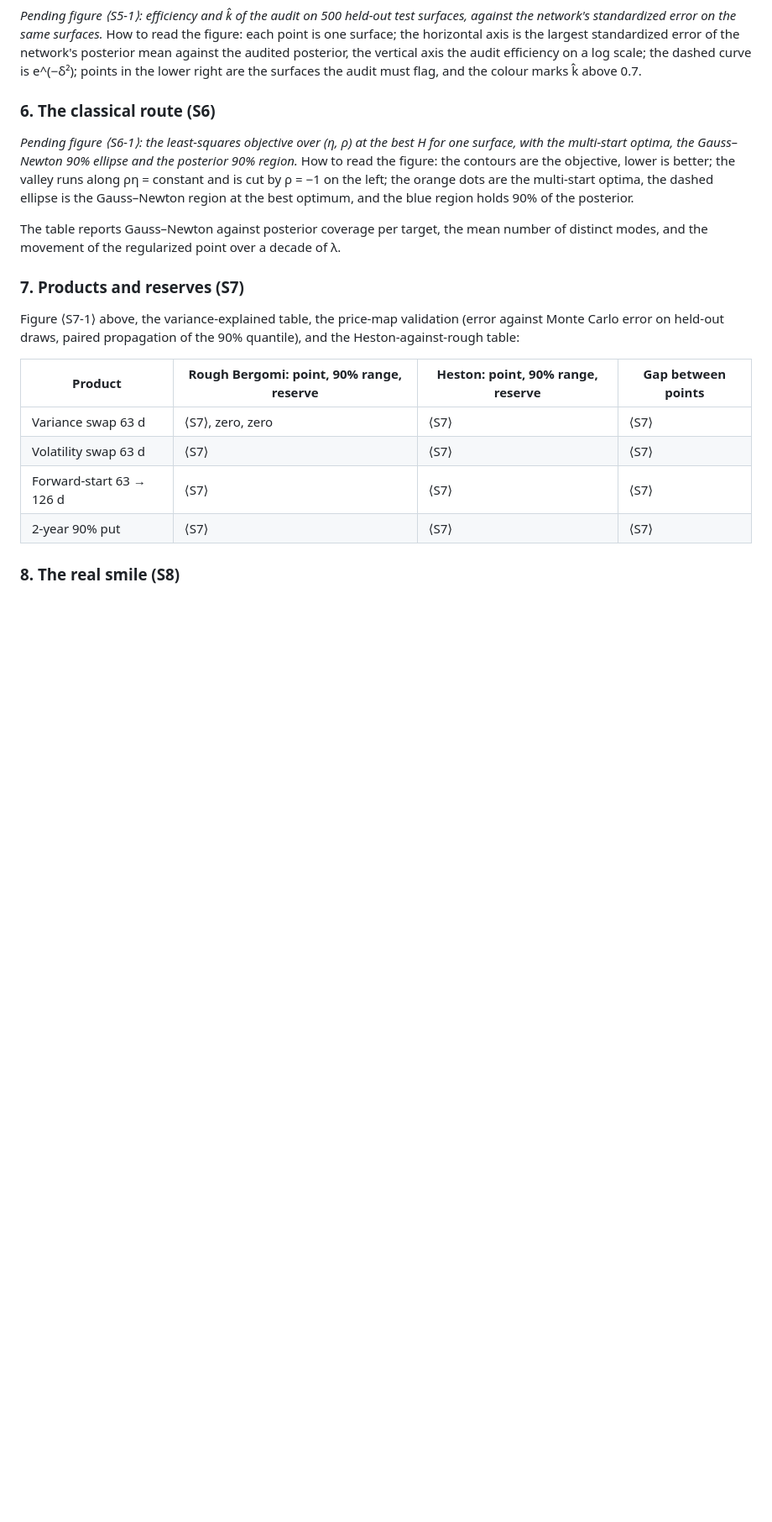
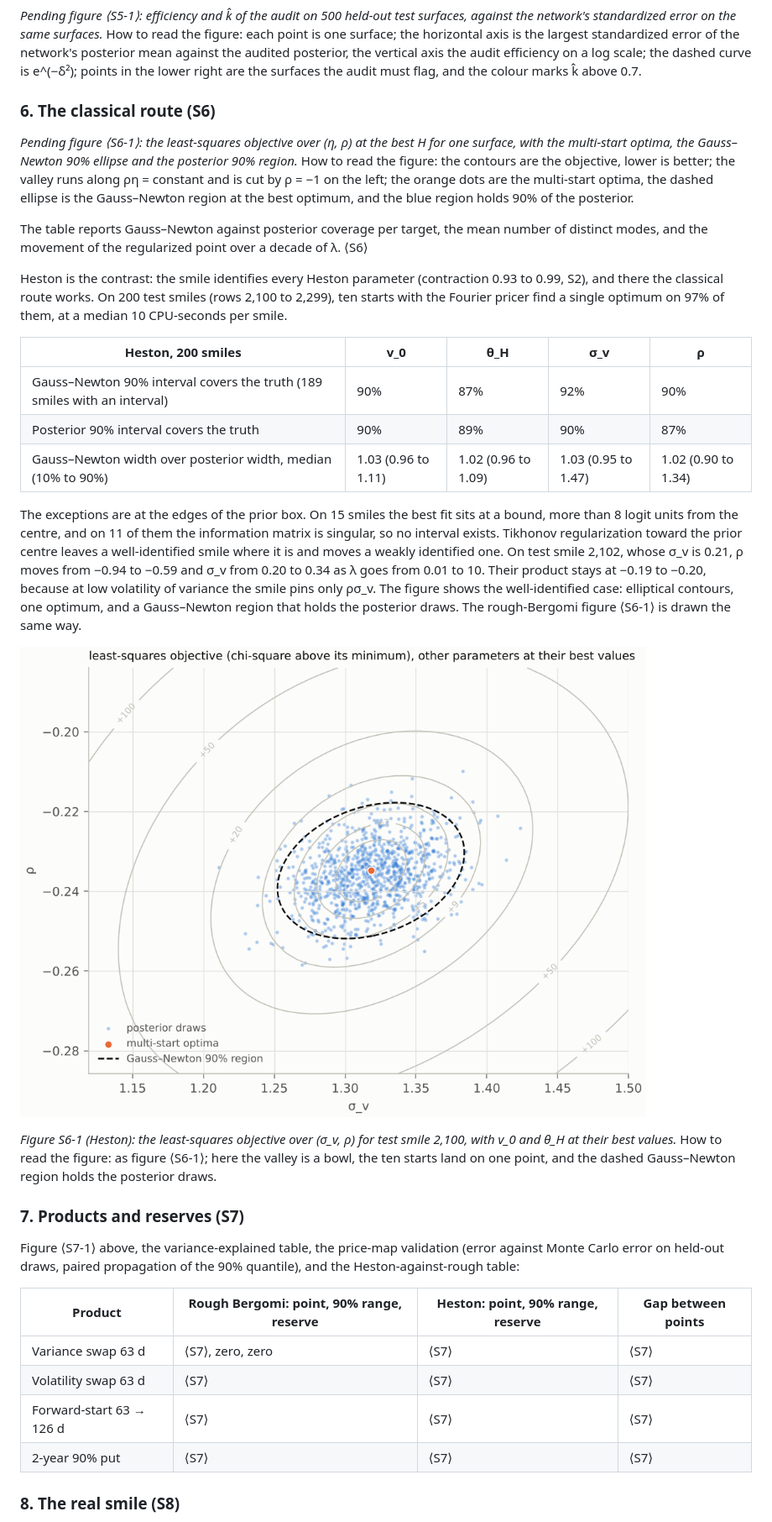
Before and after one commit to fmuia/sbi4finance, a Markdown page: docs/design/calibration-design-document.md, the part around one of its changes. Shown at 84% size. GitHub-like rendering; pictures changed too: docs/design/images/calibration-07-heston-landscape.png (added); blank space fills up the shorter version.

```diff
--- a/docs/design/calibration-design-document.md
+++ b/docs/design/calibration-design-document.md
@@ -771,7 +771,21 @@ Reading: on the smiles of S3, MCMC on the pricer reproduces the exact posterior
 
 *Pending figure ⟨S6-1⟩: the least-squares objective over (η, ρ) at the best H for one surface, with the multi-start optima, the Gauss–Newton 90% ellipse and the posterior 90% region.* How to read the figure: the contours are the objective, lower is better; the valley runs along ρη = constant and is cut by ρ = −1 on the left; the orange dots are the multi-start optima, the dashed ellipse is the Gauss–Newton region at the best optimum, and the blue region holds 90% of the posterior.
 
-The table reports Gauss–Newton against posterior coverage per target, the mean number of distinct modes, and the movement of the regularized point over a decade of λ.
+The table reports Gauss–Newton against posterior coverage per target, the mean number of distinct modes, and the movement of the regularized point over a decade of λ. ⟨S6⟩
+
+Heston is the contrast: the smile identifies every Heston parameter (contraction 0.93 to 0.99, S2), and there the classical route works. On 200 test smiles (rows 2,100 to 2,299), ten starts with the Fourier pricer find a single optimum on 97% of them, at a median 10 CPU-seconds per smile.
+
+| Heston, 200 smiles | v\_0 | θ\_H | σ\_v | ρ |
+| --- | --- | --- | --- | --- |
+| Gauss–Newton 90% interval covers the truth (189 smiles with an interval) | 90% | 87% | 92% | 90% |
+| Posterior 90% interval covers the truth | 90% | 89% | 90% | 87% |
+| Gauss–Newton width over posterior width, median (10% to 90%) | 1.03 (0.96 to 1.11) | 1.02 (0.96 to 1.09) | 1.03 (0.95 to 1.47) | 1.02 (0.90 to 1.34) |
+
+The exceptions are at the edges of the prior box. On 15 smiles the best fit sits at a bound, more than 8 logit units from the centre, and on 11 of them the information matrix is singular, so no interval exists. Tikhonov regularization toward the prior centre leaves a well-identified smile where it is and moves a weakly identified one. On test smile 2,102, whose σ\_v is 0.21, ρ moves from −0.94 to −0.59 and σ\_v from 0.20 to 0.34 as λ goes from 0.01 to 10. Their product stays at −0.19 to −0.20, because at low volatility of variance the smile pins only ρσ\_v. The figure shows the well-identified case: elliptical contours, one optimum, and a Gauss–Newton region that holds the posterior draws. The rough-Bergomi figure ⟨S6-1⟩ is drawn the same way.
+
+![The Heston least-squares objective over (σ_v, ρ) at the best v_0 and θ for test smile 2,100, with the multi-start optimum, the Gauss–Newton 90% region and the posterior draws.](images/calibration-07-heston-landscape.png)
+
+*Figure S6-1 (Heston): the least-squares objective over (σ\_v, ρ) for test smile 2,100, with v\_0 and θ\_H at their best values.* How to read the figure: as figure ⟨S6-1⟩; here the valley is a bowl, the ten starts land on one point, and the dashed Gauss–Newton region holds the posterior draws.
 
 ### 7. Products and reserves (S7)
 
```
Also changed, not shown: other parts of docs/design/calibration-design-document.md (+1 -1 lines), tutorial_final/CLAIMS.md (+1 -1 lines), tutorial_final/MANIFEST.md (+4 -0 lines), 5 other files.
